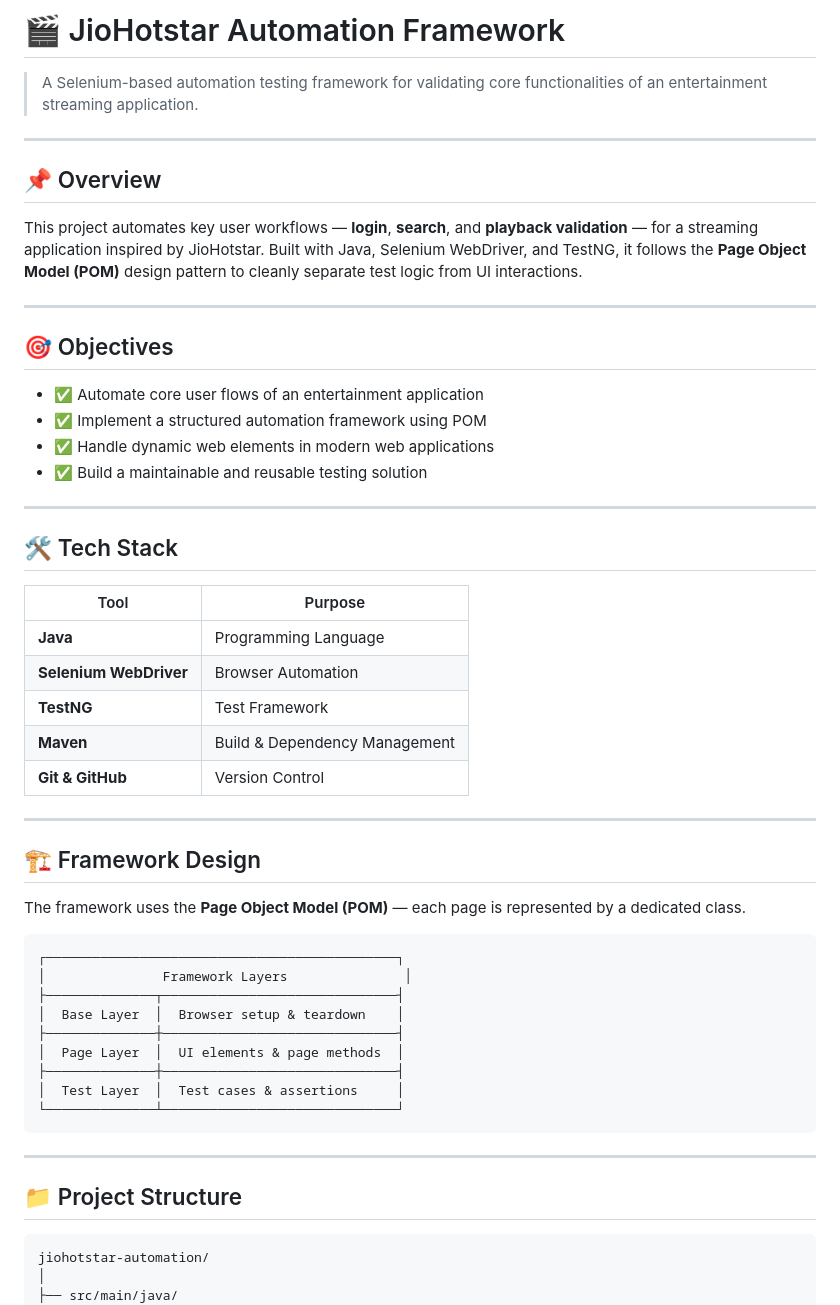
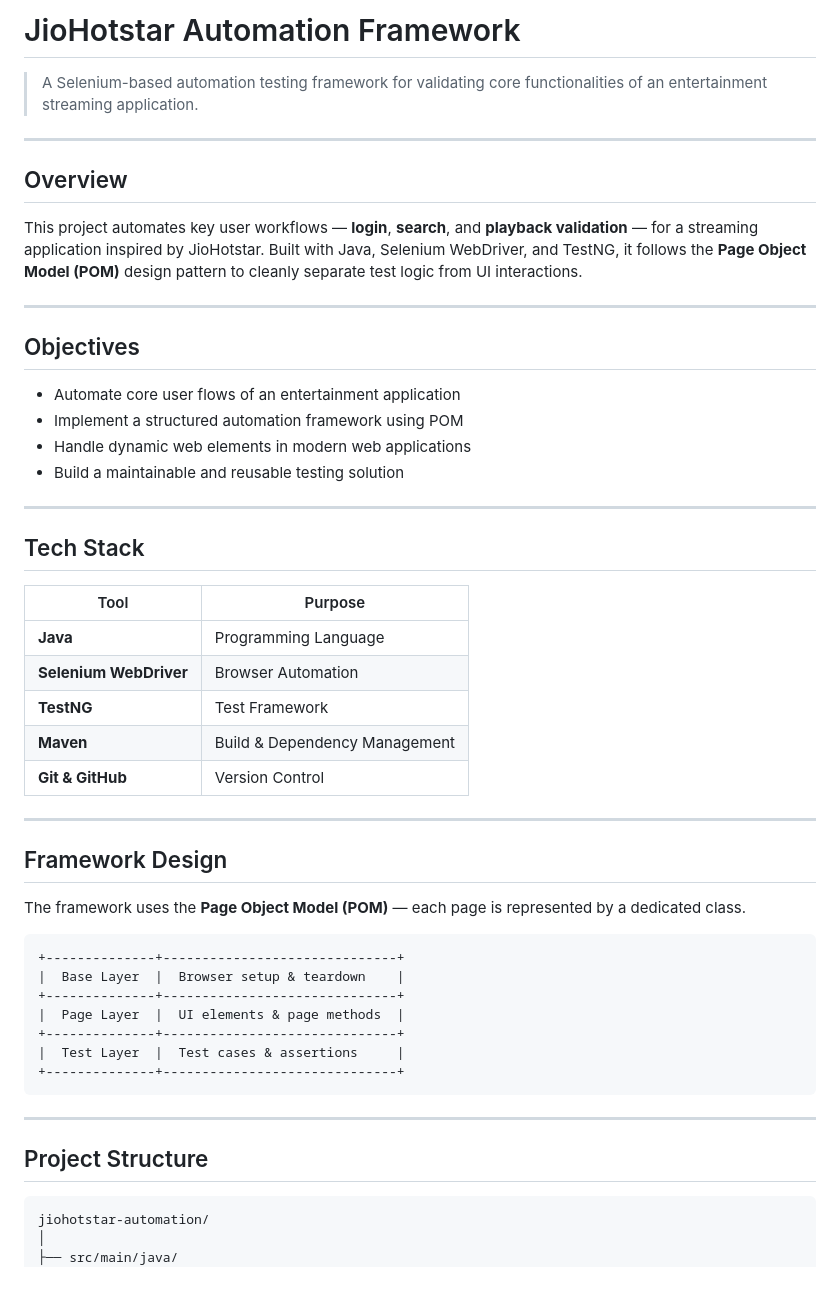
Before and after one commit to sailubandi/Entertainment-Application-Testing, a Markdown page: README.md, the part around one of its changes. Drawn GitHub-style; blank space fills up the shorter version.

Commit message:
Refactor README.md for clarity and formatting

````diff
--- a/README.md
+++ b/README.md
@@ -1,25 +1,25 @@
-# 🎬 JioHotstar Automation Framework
+# JioHotstar Automation Framework
 
 > A Selenium-based automation testing framework for validating core functionalities of an entertainment streaming application.
 
 ---
 
-## 📌 Overview
+## Overview
 
 This project automates key user workflows — **login**, **search**, and **playback validation** — for a streaming application inspired by JioHotstar. Built with Java, Selenium WebDriver, and TestNG, it follows the **Page Object Model (POM)** design pattern to cleanly separate test logic from UI interactions.
 
 ---
 
-## 🎯 Objectives
+## Objectives
 
-- ✅ Automate core user flows of an entertainment application
-- ✅ Implement a structured automation framework using POM
-- ✅ Handle dynamic web elements in modern web applications
-- ✅ Build a maintainable and reusable testing solution
+- Automate core user flows of an entertainment application
+- Implement a structured automation framework using POM
+- Handle dynamic web elements in modern web applications
+- Build a maintainable and reusable testing solution
 
 ---
 
-## 🛠️ Tech Stack
+## Tech Stack
 
 | Tool | Purpose |
 |------|---------|
@@ -31,25 +31,23 @@ This project automates key user workflows — **login**, **search**, and **playb
 
 ---
 
-## 🏗️ Framework Design
+## Framework Design
 
 The framework uses the **Page Object Model (POM)** — each page is represented by a dedicated class.
 
 ```
-┌─────────────────────────────────────────────┐
-│               Framework Layers               │
-├──────────────┬──────────────────────────────┤
-│  Base Layer  │  Browser setup & teardown    │
-├──────────────┼──────────────────────────────┤
-│  Page Layer  │  UI elements & page methods  │
-├──────────────┼──────────────────────────────┤
-│  Test Layer  │  Test cases & assertions     │
-└──────────────┴──────────────────────────────┘
++--------------+------------------------------+
+|  Base Layer  |  Browser setup & teardown    |
++--------------+------------------------------+
+|  Page Layer  |  UI elements & page methods  |
++--------------+------------------------------+
+|  Test Layer  |  Test cases & assertions     |
++--------------+------------------------------+
 ```
 
 ---
 
-## 📁 Project Structure
+## Project Structure
 
 ```
 jiohotstar-automation/
````
Also changed, not shown: other parts of README.md (+13 -17 lines).
